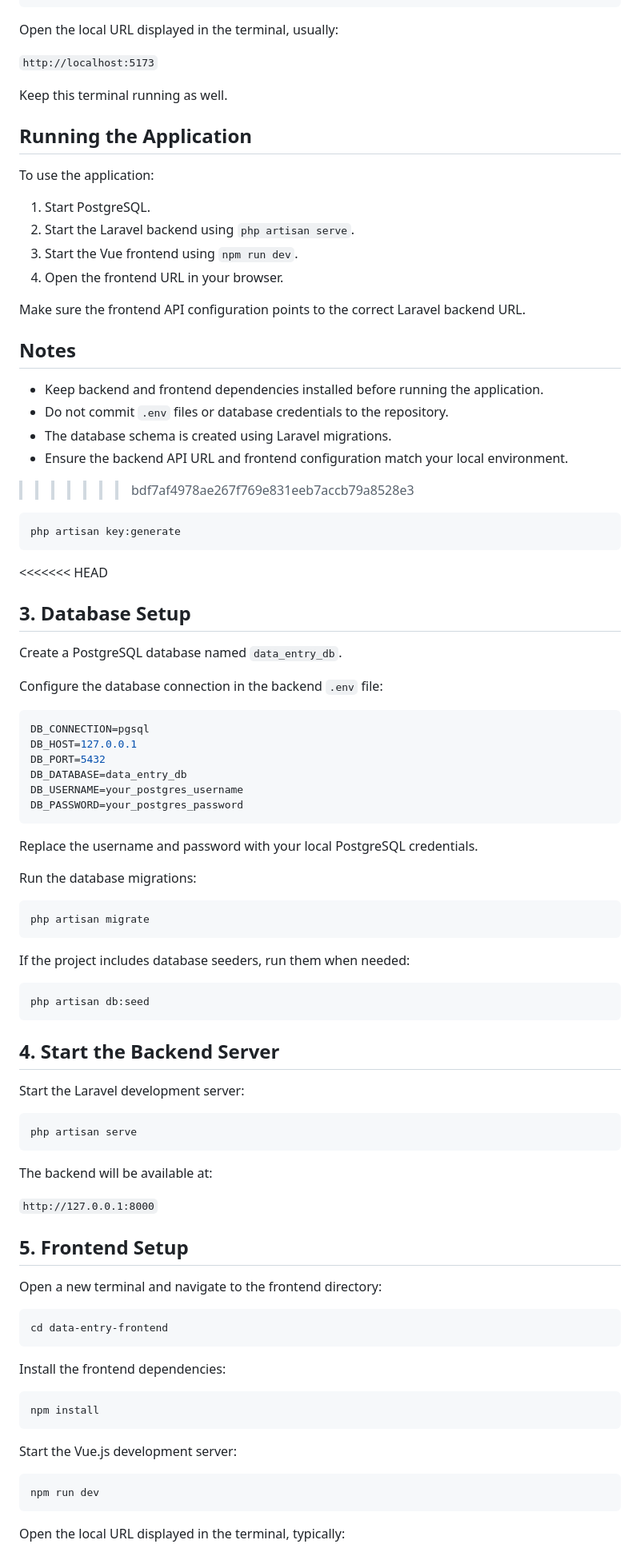
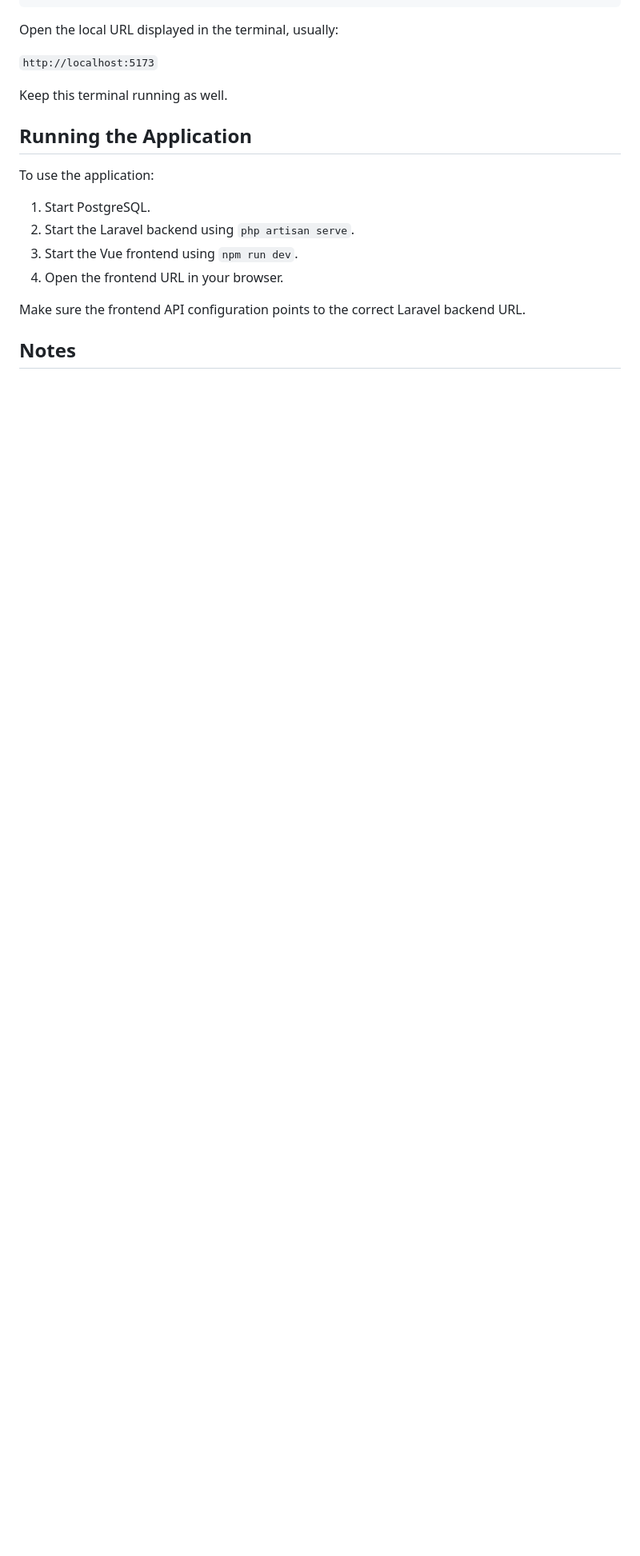
Before and after one commit to amandachy7/data-entry-app, a Markdown page: README.md, the part around one of its changes. Shown at 80% size. Drawn GitHub-style; blank space fills up the shorter version.

Commit message:
Refine README for data entry application setup
Updated README to clarify application setup and configuration steps.

````diff
--- a/README.md
+++ b/README.md
@@ -164,77 +143,3 @@ Make sure the frontend API configuration points to the correct Laravel backend U
 
 ## Notes
 
-- Keep backend and frontend dependencies installed before running the application.
-- Do not commit `.env` files or database credentials to the repository.
-- The database schema is created using Laravel migrations.
-- Ensure the backend API URL and frontend configuration match your local environment.
->>>>>>> bdf7af4978ae267f769e831eeb7accb79a8528e3
-
-```bash
-php artisan key:generate
-```
-
-<<<<<<< HEAD
-## 3. Database Setup
-
-Create a PostgreSQL database named `data_entry_db`.
-
-Configure the database connection in the backend `.env` file:
-
-```env
-DB_CONNECTION=pgsql
-DB_HOST=127.0.0.1
-DB_PORT=5432
-DB_DATABASE=data_entry_db
-DB_USERNAME=your_postgres_username
-DB_PASSWORD=your_postgres_password
-```
-
-Replace the username and password with your local PostgreSQL credentials.
-
-Run the database migrations:
-
-```bash
-php artisan migrate
-```
-
-If the project includes database seeders, run them when needed:
-
-```bash
-php artisan db:seed
-```
-
-## 4. Start the Backend Server
-
-Start the Laravel development server:
-
-```bash
-php artisan serve
-```
-
-The backend will be available at:
-
-`http://127.0.0.1:8000`
-
-## 5. Frontend Setup
-
-Open a new terminal and navigate to the frontend directory:
-
-```bash
-cd data-entry-frontend
-```
-
-Install the frontend dependencies:
-
-```bash
-npm install
-```
-
-Start the Vue.js development server:
-
-```bash
-npm run dev
-```
-
-Open the local URL displayed in the terminal, typically:
-
````
Also changed, not shown: other parts of README.md (+28 -64 lines).
